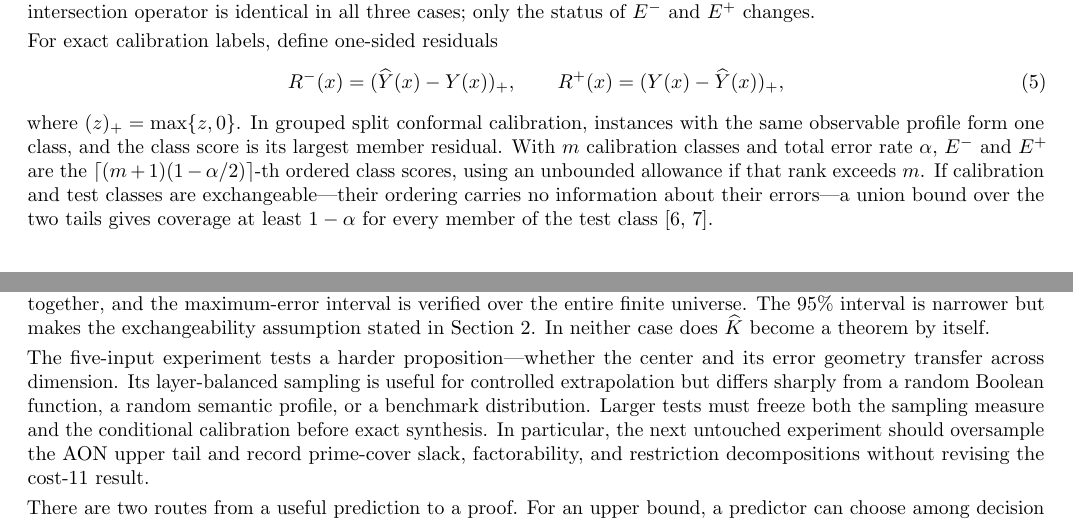
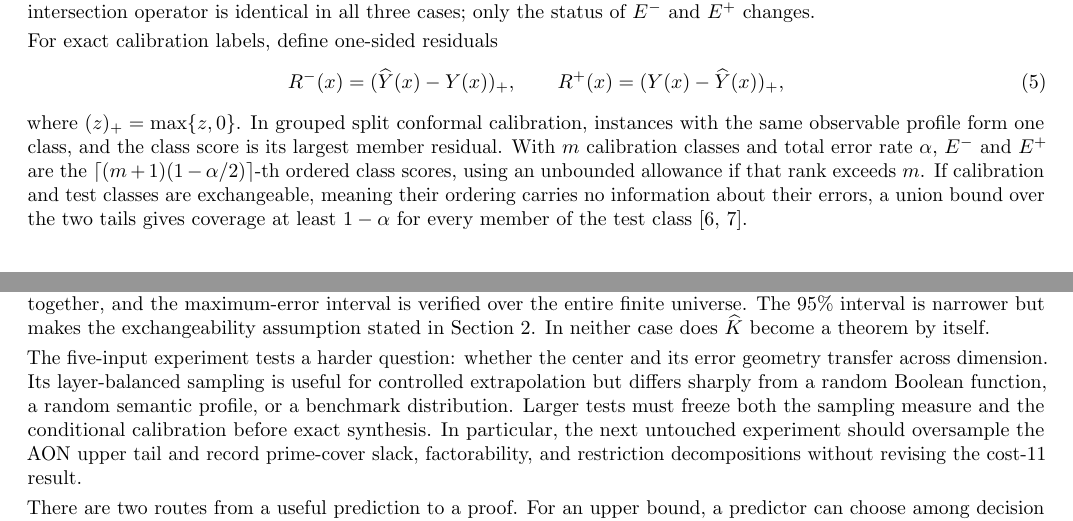
Before and after one commit to jonland82/semantic-boolean-complexity, a LaTeX paper (papers/learned-semantic-envelopes/learned-semantic-envelopes.tex): two parts of pages 3 and 6 of 7, joined at a grey line, cut so that both start at the same text. Compiled offline with pdfLaTeX.

Commit message:
Remove em dashes from project copy

```diff
--- a/papers/learned-semantic-envelopes/learned-semantic-envelopes.tex
+++ b/papers/learned-semantic-envelopes/learned-semantic-envelopes.tex
@@ -215,9 +215,9 @@ largest member residual.  With $m$ calibration classes and total error rate
 $\alpha$, $E^-$ and $E^+$ are the
 $\lceil(m+1)(1-\alpha/2)\rceil$-th ordered class scores, using an unbounded
 allowance if that rank exceeds $m$.  If calibration and test classes are
-exchangeable---their ordering carries no information about their errors---a
-union bound over the two tails gives coverage at least $1-\alpha$ for every
-member of the test class \cite{vovk2005,lei2018}.
+exchangeable, meaning their ordering carries no information about their
+errors, a union bound over the two tails gives coverage at least $1-\alpha$
+for every member of the test class \cite{vovk2005,lei2018}.
 
 \section{Boolean formula complexity instantiation}
 
@@ -512,8 +512,8 @@ maximum-error interval is verified over the entire finite universe.  The 95\%
 interval is narrower but makes the exchangeability assumption stated in
 Section 2.  In neither case does $\widehat K$ become a theorem by itself.
 
-The five-input experiment tests a harder proposition---whether the center and
-its error geometry transfer across dimension.  Its layer-balanced sampling is
+The five-input experiment tests a harder question: whether the center and its
+error geometry transfer across dimension.  Its layer-balanced sampling is
 useful for controlled extrapolation but differs sharply from a random Boolean
 function, a random semantic profile, or a benchmark distribution.  Larger
 tests must freeze both the sampling measure and the conditional calibration
```
Also changed, not shown: README.md, papers/learned-semantic-envelopes/learned-semantic-envelopes.pdf, 1 other file.
